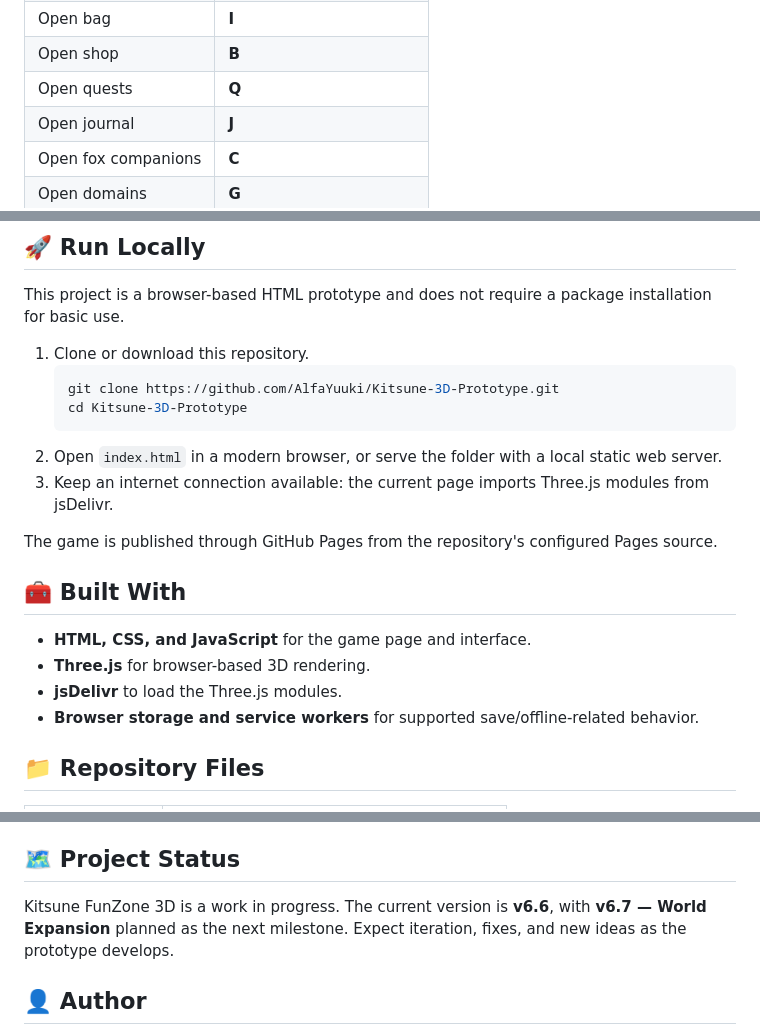
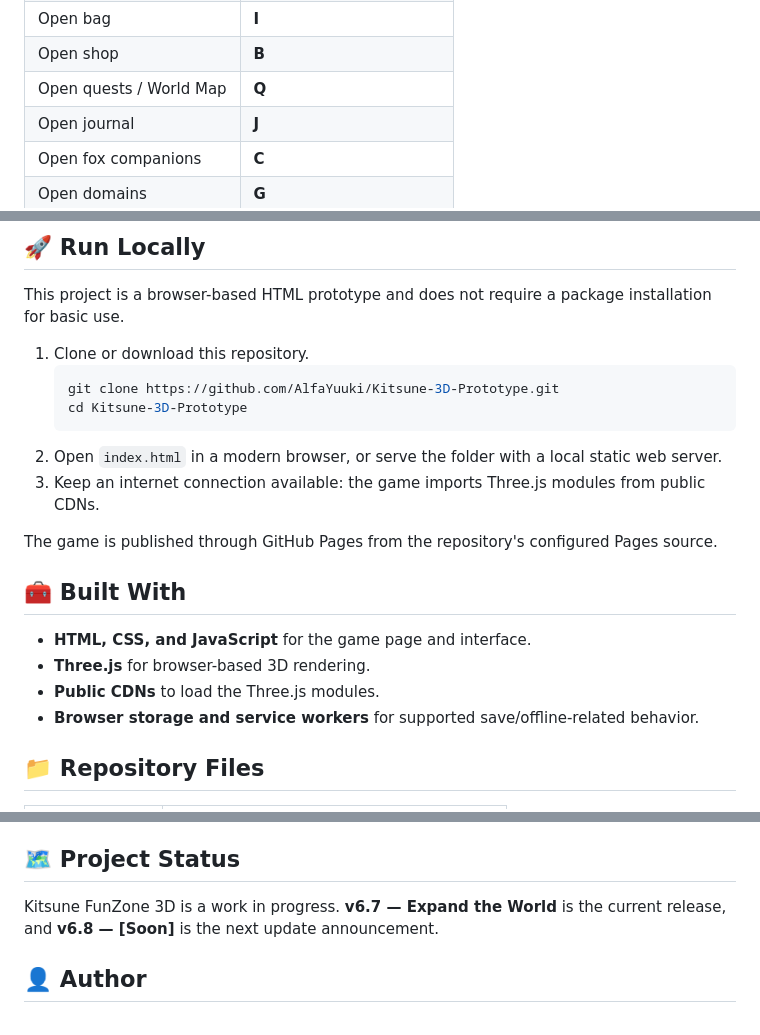
Before and after one commit to AlfaYuuki/Kitsune-3D-Prototype, a Markdown page: README.md, 3 parts joined by grey strips. Rendered like a GitHub page.

````diff
--- a/README.md
+++ b/README.md
@@ -54,7 +72,7 @@ Open the [live game](https://alfayuuki.github.io/Kitsune-3D-Prototype/) in a mod
 | Dodge | **V** |
 | Open bag | **I** |
 | Open shop | **B** |
-| Open quests | **Q** |
+| Open quests / World Map | **Q** |
 | Open journal | **J** |
 | Open fox companions | **C** |
 | Open domains | **G** |
@@ -75,7 +93,7 @@ This project is a browser-based HTML prototype and does not require a package in
    cd Kitsune-3D-Prototype
    ```
 2. Open `index.html` in a modern browser, or serve the folder with a local static web server.
-3. Keep an internet connection available: the current page imports Three.js modules from jsDelivr.
+3. Keep an internet connection available: the game imports Three.js modules from public CDNs.
 
 The game is published through GitHub Pages from the repository's configured Pages source.
 
@@ -83,7 +101,7 @@ The game is published through GitHub Pages from the repository's configured Page
 
 - **HTML, CSS, and JavaScript** for the game page and interface.
 - **Three.js** for browser-based 3D rendering.
-- **jsDelivr** to load the Three.js modules.
+- **Public CDNs** to load the Three.js modules.
 - **Browser storage and service workers** for supported save/offline-related behavior.
 
 ## 📁 Repository Files
@@ -105,7 +123,7 @@ The game is published through GitHub Pages from the repository's configured Page
 
 ## 🗺️ Project Status
 
-Kitsune FunZone 3D is a work in progress. The current version is **v6.6**, with **v6.7 — World Expansion** planned as the next milestone. Expect iteration, fixes, and new ideas as the prototype develops.
+Kitsune FunZone 3D is a work in progress. **v6.7 — Expand the World** is the current release, and **v6.8 — [Soon]** is the next update announcement.
 
 ## 👤 Author
 
````
Also changed, not shown: other parts of README.md (+28 -10 lines).
